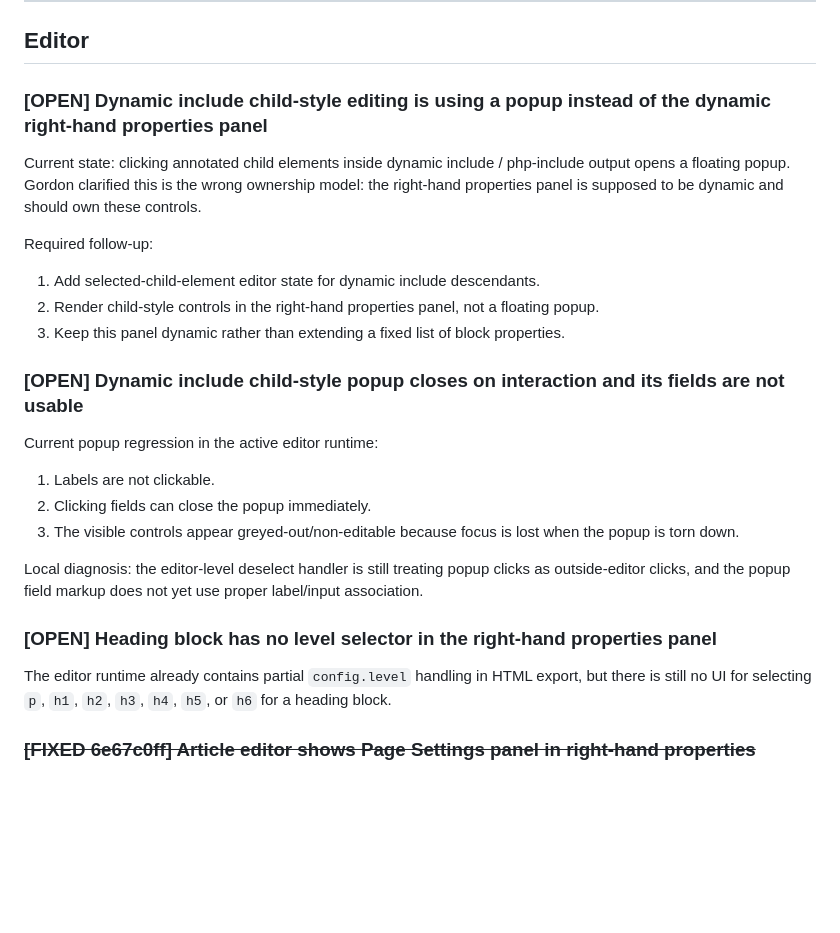
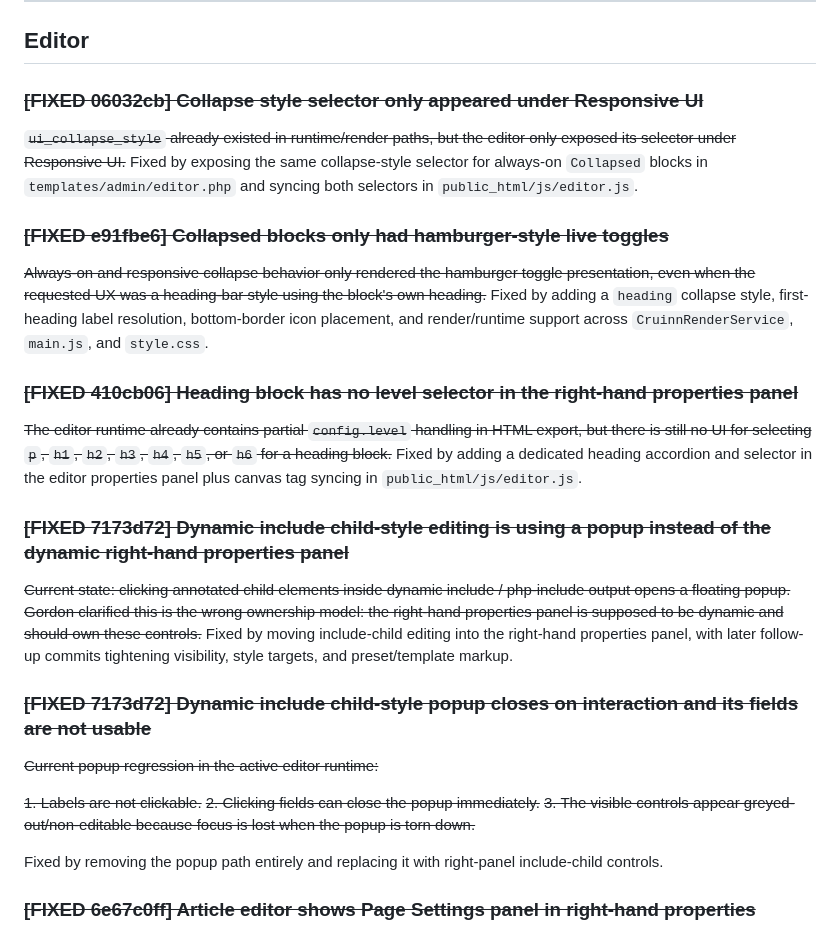
Before and after one commit to MrGordonP/CruinnCMS, a Markdown page: dev/docs/BUGS.md, the part around the change. GitHub-like rendering; blank space fills up the shorter version.

Commit message:
docs(session): checkpoint editor include and collapse follow-up [v1.0.0-beta.15]

```diff
--- a/dev/docs/BUGS.md
+++ b/dev/docs/BUGS.md
@@ -13,25 +13,30 @@ Backend route (`POST /admin/pages/{id}/delete`) and controller method existed, b
 
 ## Editor
 
-### [OPEN] Dynamic include child-style editing is using a popup instead of the dynamic right-hand properties panel
-Current state: clicking annotated child elements inside dynamic include / php-include output opens a floating popup. Gordon clarified this is the wrong ownership model: the right-hand properties panel is supposed to be dynamic and should own these controls.
+### ~~[FIXED 06032cb] Collapse style selector only appeared under Responsive UI~~
+~~`ui_collapse_style` already existed in runtime/render paths, but the editor only exposed its selector under Responsive UI.~~
+Fixed by exposing the same collapse-style selector for always-on `Collapsed` blocks in `templates/admin/editor.php` and syncing both selectors in `public_html/js/editor.js`.
 
-Required follow-up:
-1. Add selected-child-element editor state for dynamic include descendants.
-2. Render child-style controls in the right-hand properties panel, not a floating popup.
-3. Keep this panel dynamic rather than extending a fixed list of block properties.
+### ~~[FIXED e91fbe6] Collapsed blocks only had hamburger-style live toggles~~
+~~Always-on and responsive collapse behavior only rendered the hamburger toggle presentation, even when the requested UX was a heading-bar style using the block's own heading.~~
+Fixed by adding a `heading` collapse style, first-heading label resolution, bottom-border icon placement, and render/runtime support across `CruinnRenderService`, `main.js`, and `style.css`.
 
-### [OPEN] Dynamic include child-style popup closes on interaction and its fields are not usable
-Current popup regression in the active editor runtime:
+### ~~[FIXED 410cb06] Heading block has no level selector in the right-hand properties panel~~
+~~The editor runtime already contains partial `config.level` handling in HTML export, but there is still no UI for selecting `p`, `h1`, `h2`, `h3`, `h4`, `h5`, or `h6` for a heading block.~~
+Fixed by adding a dedicated heading accordion and selector in the editor properties panel plus canvas tag syncing in `public_html/js/editor.js`.
 
-1. Labels are not clickable.
-2. Clicking fields can close the popup immediately.
-3. The visible controls appear greyed-out/non-editable because focus is lost when the popup is torn down.
+### ~~[FIXED 7173d72] Dynamic include child-style editing is using a popup instead of the dynamic right-hand properties panel~~
+~~Current state: clicking annotated child elements inside dynamic include / php-include output opens a floating popup. Gordon clarified this is the wrong ownership model: the right-hand properties panel is supposed to be dynamic and should own these controls.~~
+Fixed by moving include-child editing into the right-hand properties panel, with later follow-up commits tightening visibility, style targets, and preset/template markup.
 
-Local diagnosis: the editor-level deselect handler is still treating popup clicks as outside-editor clicks, and the popup field markup does not yet use proper label/input association.
+### ~~[FIXED 7173d72] Dynamic include child-style popup closes on interaction and its fields are not usable~~
+~~Current popup regression in the active editor runtime:~~
 
-### [OPEN] Heading block has no level selector in the right-hand properties panel
-The editor runtime already contains partial `config.level` handling in HTML export, but there is still no UI for selecting `p`, `h1`, `h2`, `h3`, `h4`, `h5`, or `h6` for a heading block.
+~~1. Labels are not clickable.~~
+~~2. Clicking fields can close the popup immediately.~~
+~~3. The visible controls appear greyed-out/non-editable because focus is lost when the popup is torn down.~~
+
+Fixed by removing the popup path entirely and replacing it with right-panel include-child controls.
 
 ### ~~[FIXED 6e67c0ff] Article editor shows Page Settings panel in right-hand properties~~
 ~~When editing a blog post via `/admin/article-editor/{id}/edit`, the right-hand properties panel includes a **Page Settings** accordion (template selector, render mode, etc.) that is meaningless for articles.~~
```
Also changed, not shown: .github/agents/CRUINNCMS_REFERENCE.md (+2 -1 lines), 1 other file.
